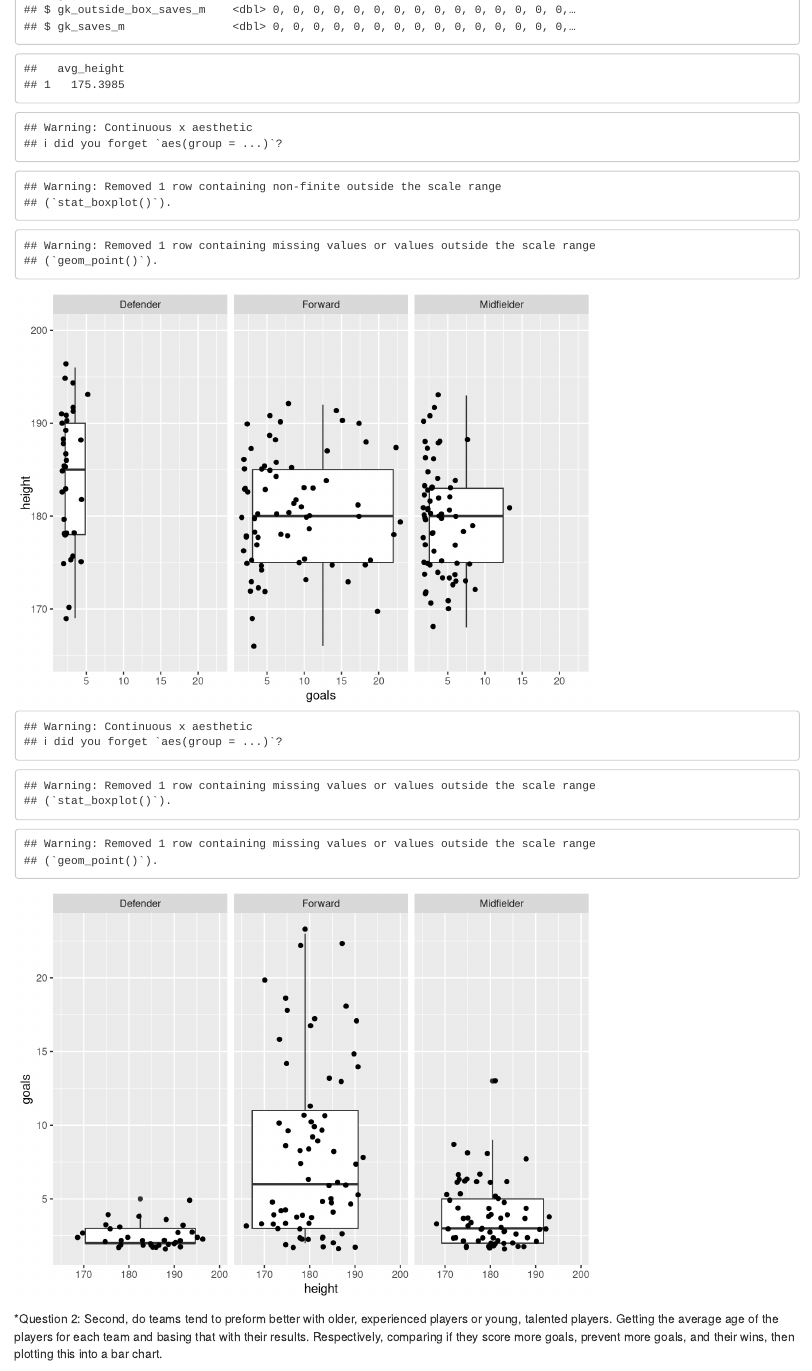
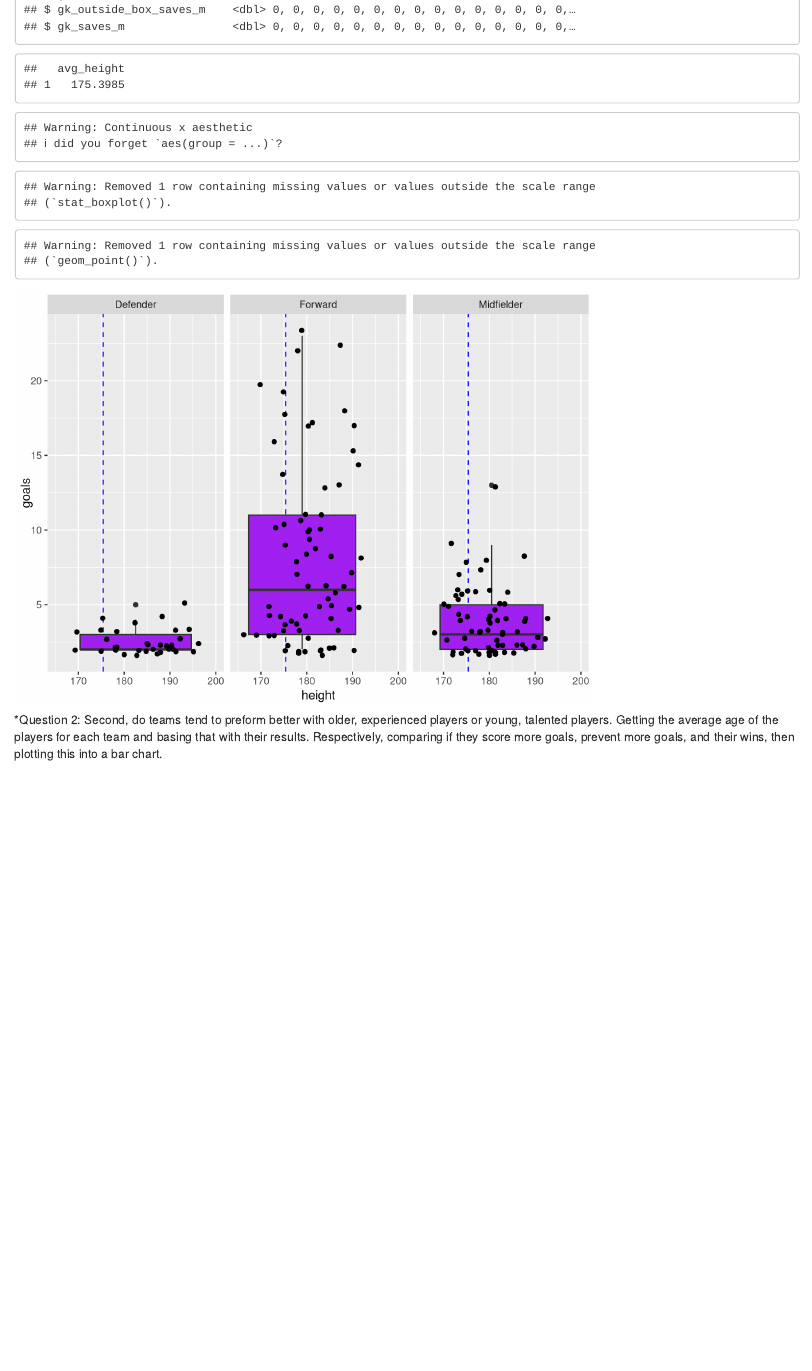
Before and after one commit to gdmoreno24/finalproject, an R Markdown document (content/post/2020-12-09-english-premier-league-19-20/index.Rmd): the page in a window 1100 px wide, from 1540 px down. Rendered offline with R 4.5, knitr and Pandoc, with nearby package versions; code that draws random numbers runs with fixed seeds of ours; some code elsewhere in the file could not run offline.

Commit message:
updating old graphs

```diff
--- a/content/post/2020-12-09-english-premier-league-19-20/index.Rmd
+++ b/content/post/2020-12-09-english-premier-league-19-20/index.Rmd
@@ -31,20 +31,21 @@ glimpse(epl3)
 epl3 %>%
   summarise(avg_height = mean(height))
 
-epl3 %>%
-  select(name, position, height, weight, goals, games) %>%
-  filter(games >10, position != "Goalkeeper", goals > 1) %>%
-  ggplot(aes(x = goals, y = height)) +
-  geom_boxplot() +
-  geom_jitter() +
-  ylim(165,200) +
-  facet_wrap(~ position)
+#epl3 %>%
+#  select(name, position, height, weight, goals, games) %>%
+#  filter(games >10, position != "Goalkeeper", goals > 1) %>%
+#  ggplot(aes(x = goals, y = height)) +
+#  geom_boxplot() +
+# geom_jitter() +
+#  ylim(165,200) +
+# facet_wrap(~ position)
 
 epl3 %>%
   select(name, position, height, weight, goals, games) %>%
   filter(games >10, position != "Goalkeeper", goals > 1) %>%
   ggplot(aes(x = height, y = goals)) +
-  geom_boxplot() +
+  geom_vline(xintercept = 175.4, linetype = "dashed", color = "blue") +
+  geom_boxplot(fill = "purple") +
   geom_jitter() +
   xlim(165,200) +
   facet_wrap(~ position)
```
Also changed, not shown: content/post/2020-12-09-police-data/index.Rmd (+12 -2 lines), content/post/2020-12-09-english-premier-league-19-20/index.html, content/post/2020-12-09-english-premier-league-19-20/index_files/figure-html/unnamed-chunk-3-1.png, content/post/2020-12-09-police-data/index.html, content/post/2020-12-09-police-data/index_files/figure-html/unnamed-chunk-2-1.png, content/post/2020-12-09-police-data/index_files/figure-html/unnamed-chunk-4-1.png, content/post/2020-12-09-police-data/index_files/figure-html/unnamed-chunk-5-1.png (added).
